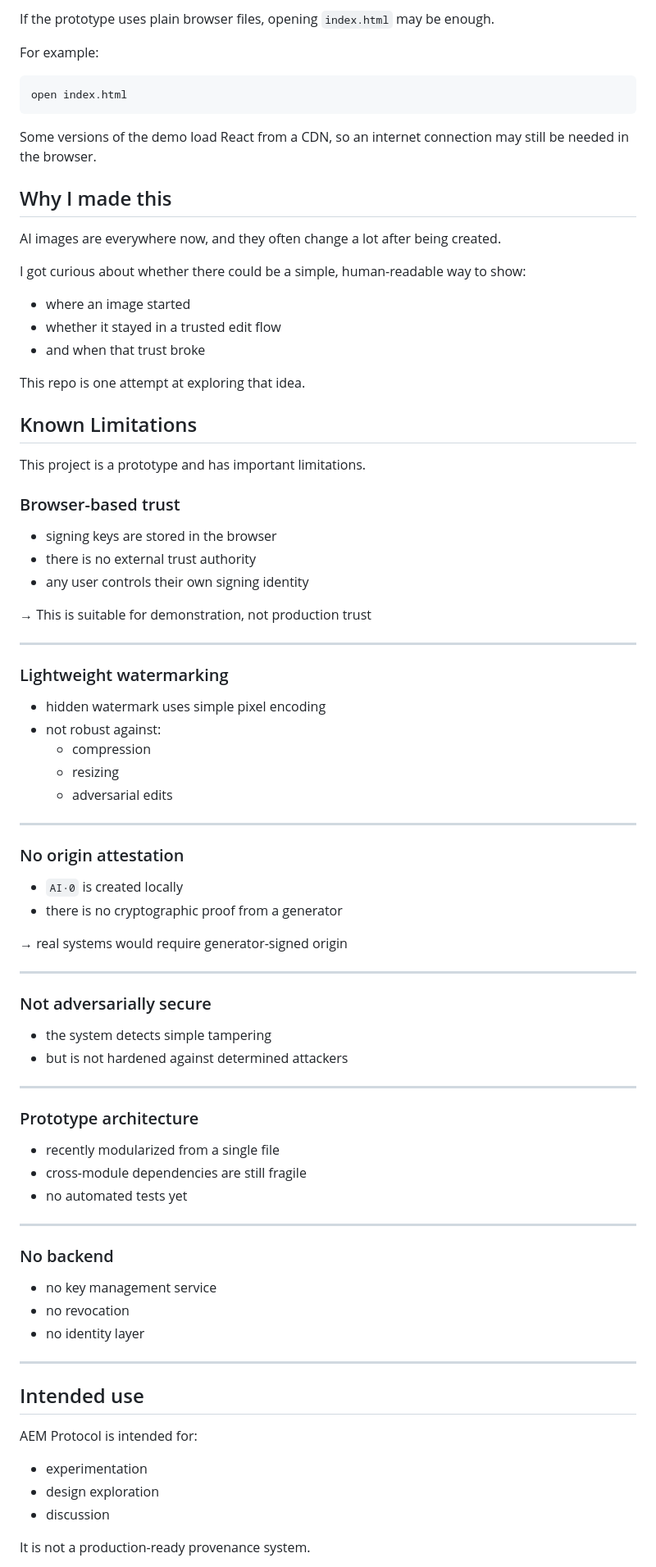
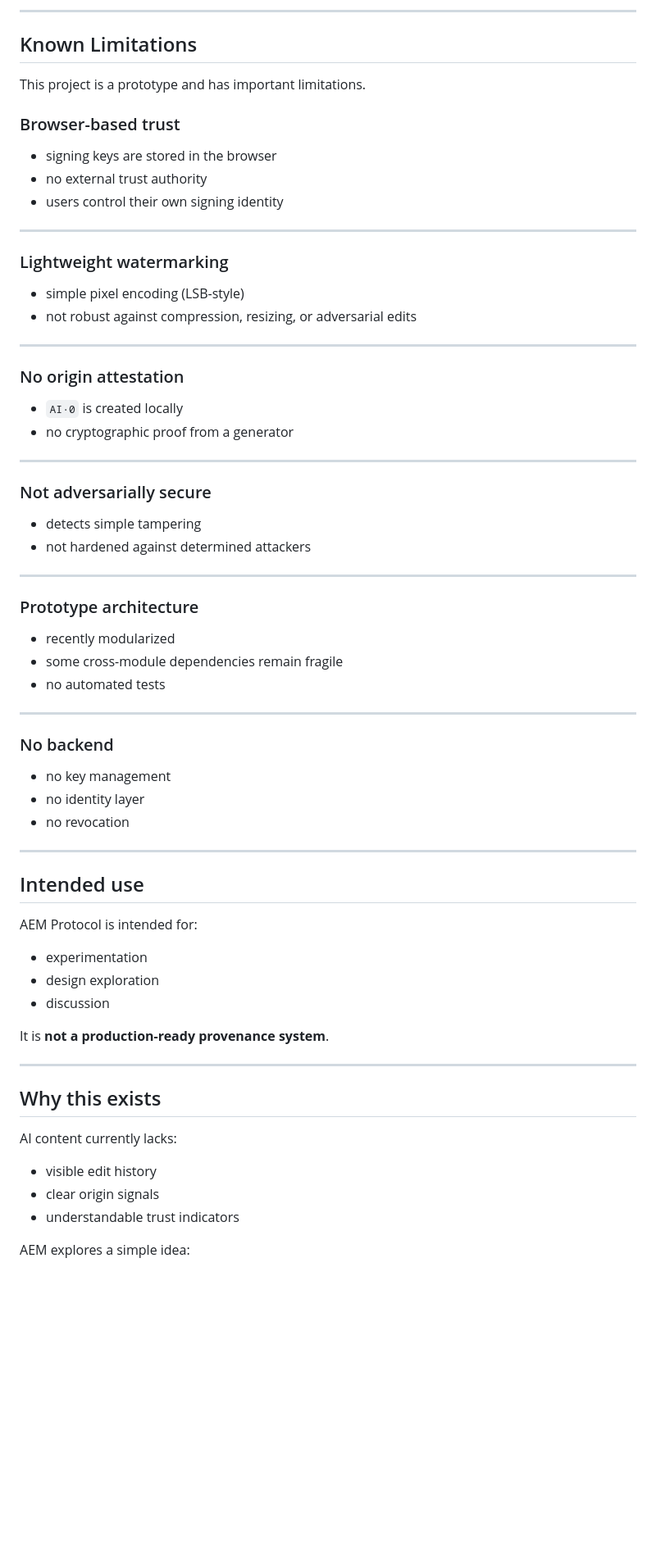
Before and after one commit to surachno/aem-protocol, a Markdown page: README.md, the part around one of its changes. Shown at 82% size. Rendered like a GitHub page; blank space fills up the shorter version.

````diff
--- a/README.md
+++ b/README.md
@@ -121,25 +149,5 @@ So please don’t rely on it for anything critical.
 
-If the prototype uses plain browser files, opening `index.html` may be enough.
-
-For example:
-
-```bash
-open index.html
-```
-
-Some versions of the demo load React from a CDN, so an internet connection may still be needed in the browser.
-
-## Why I made this
-
-AI images are everywhere now, and they often change a lot after being created.
-
-I got curious about whether there could be a simple, human-readable way to show:
-
-- where an image started
-- whether it stayed in a trusted edit flow
-- and when that trust broke
-
-This repo is one attempt at exploring that idea.
+---
 
 ## Known Limitations
 
@@ -147,53 +155,46 @@ This project is a prototype and has important limitations.
 
 ### Browser-based trust
 
-- signing keys are stored in the browser
-- there is no external trust authority
-- any user controls their own signing identity
-
-→ This is suitable for demonstration, not production trust
+* signing keys are stored in the browser
+* no external trust authority
+* users control their own signing identity
 
 ---
 
 ### Lightweight watermarking
 
-- hidden watermark uses simple pixel encoding
-- not robust against:
-  - compression
-  - resizing
-  - adversarial edits
+* simple pixel encoding (LSB-style)
+* not robust against compression, resizing, or adversarial edits
 
 ---
 
 ### No origin attestation
 
-- `AI·0` is created locally
-- there is no cryptographic proof from a generator
-
-→ real systems would require generator-signed origin
+* `AI·0` is created locally
+* no cryptographic proof from a generator
 
 ---
 
 ### Not adversarially secure
 
-- the system detects simple tampering
-- but is not hardened against determined attackers
+* detects simple tampering
+* not hardened against determined attackers
 
 ---
 
 ### Prototype architecture
 
-- recently modularized from a single file
-- cross-module dependencies are still fragile
-- no automated tests yet
+* recently modularized
+* some cross-module dependencies remain fragile
+* no automated tests
 
 ---
 
 ### No backend
 
-- no key management service
-- no revocation
-- no identity layer
+* no key management
+* no identity layer
+* no revocation
 
 ---
 
@@ -201,8 +202,21 @@ This project is a prototype and has important limitations.
 
 AEM Protocol is intended for:
 
-- experimentation
-- design exploration
-- discussion
+* experimentation
+* design exploration
+* discussion
 
-It is not a production-ready provenance system.
+It is **not a production-ready provenance system**.
+
+---
+
+## Why this exists
+
+AI content currently lacks:
+
+* visible edit history
+* clear origin signals
+* understandable trust indicators
+
+AEM explores a simple idea:
+
````
Also changed, not shown: other parts of README.md (+96 -89 lines).
